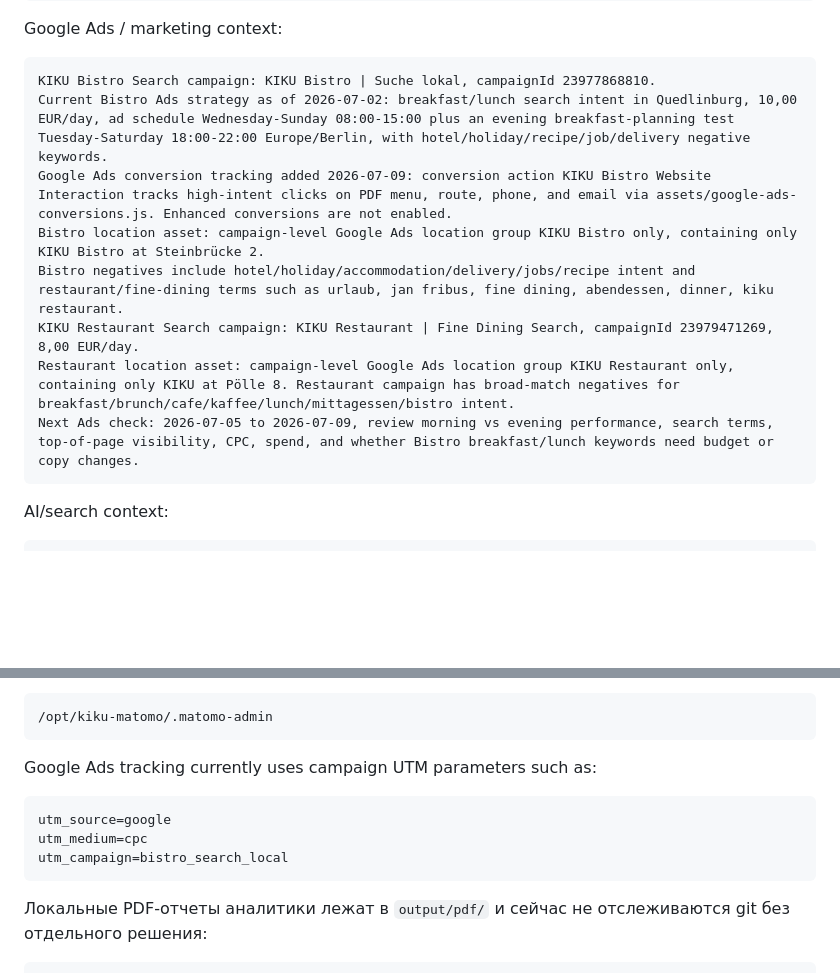
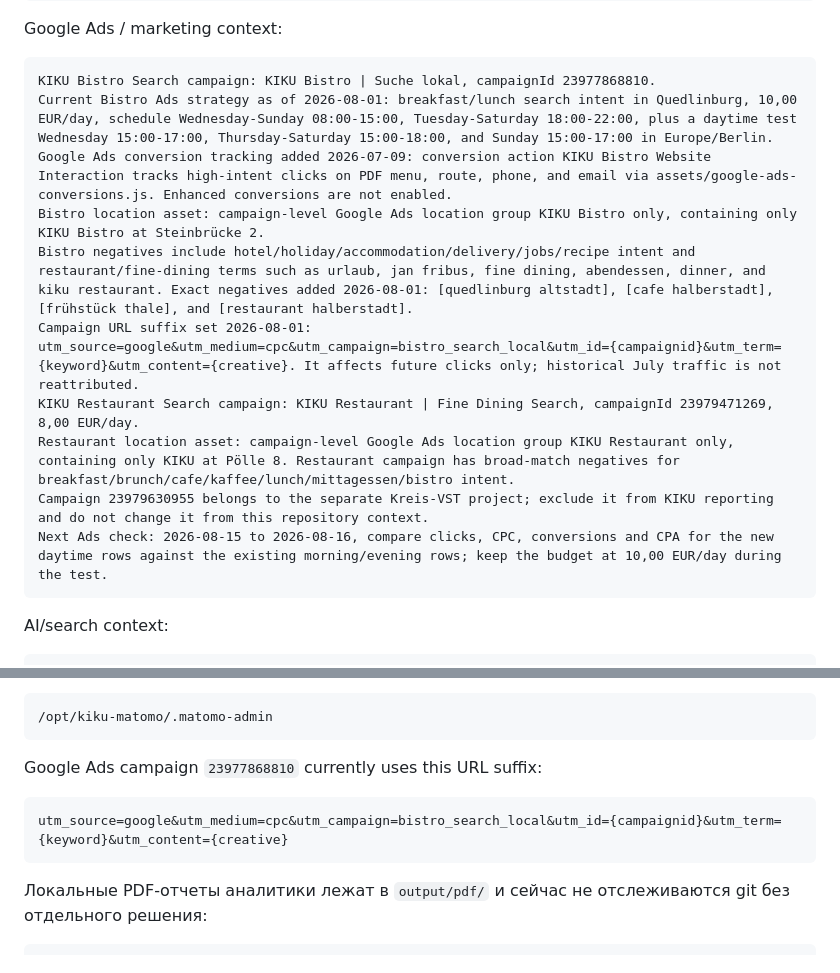
Before and after one commit to sergkreis/kiku-bistro-site, a Markdown page: README.md, 2 parts joined by grey strips. GitHub-like rendering; blank space fills up the shorter version.

Commit message:
Document current Google Ads settings
Update HANDOVER, README, and TODO with the Google Ads settings applied on 2026-08-01.

````diff
--- a/README.md
+++ b/README.md
@@ -24,13 +24,15 @@ Google Ads / marketing context:
 
 ```text
 KIKU Bistro Search campaign: KIKU Bistro | Suche lokal, campaignId 23977868810.
-Current Bistro Ads strategy as of 2026-07-02: breakfast/lunch search intent in Quedlinburg, 10,00 EUR/day, ad schedule Wednesday-Sunday 08:00-15:00 plus an evening breakfast-planning test Tuesday-Saturday 18:00-22:00 Europe/Berlin, with hotel/holiday/recipe/job/delivery negative keywords.
+Current Bistro Ads strategy as of 2026-08-01: breakfast/lunch search intent in Quedlinburg, 10,00 EUR/day, schedule Wednesday-Sunday 08:00-15:00, Tuesday-Saturday 18:00-22:00, plus a daytime test Wednesday 15:00-17:00, Thursday-Saturday 15:00-18:00, and Sunday 15:00-17:00 in Europe/Berlin.
 Google Ads conversion tracking added 2026-07-09: conversion action KIKU Bistro Website Interaction tracks high-intent clicks on PDF menu, route, phone, and email via assets/google-ads-conversions.js. Enhanced conversions are not enabled.
 Bistro location asset: campaign-level Google Ads location group KIKU Bistro only, containing only KIKU Bistro at Steinbrücke 2.
-Bistro negatives include hotel/holiday/accommodation/delivery/jobs/recipe intent and restaurant/fine-dining terms such as urlaub, jan fribus, fine dining, abendessen, dinner, kiku restaurant.
+Bistro negatives include hotel/holiday/accommodation/delivery/jobs/recipe intent and restaurant/fine-dining terms such as urlaub, jan fribus, fine dining, abendessen, dinner, and kiku restaurant. Exact negatives added 2026-08-01: [quedlinburg altstadt], [cafe halberstadt], [frühstück thale], and [restaurant halberstadt].
+Campaign URL suffix set 2026-08-01: utm_source=google&utm_medium=cpc&utm_campaign=bistro_search_local&utm_id={campaignid}&utm_term={keyword}&utm_content={creative}. It affects future clicks only; historical July traffic is not reattributed.
 KIKU Restaurant Search campaign: KIKU Restaurant | Fine Dining Search, campaignId 23979471269, 8,00 EUR/day.
 Restaurant location asset: campaign-level Google Ads location group KIKU Restaurant only, containing only KIKU at Pölle 8. Restaurant campaign has broad-match negatives for breakfast/brunch/cafe/kaffee/lunch/mittagessen/bistro intent.
-Next Ads check: 2026-07-05 to 2026-07-09, review morning vs evening performance, search terms, top-of-page visibility, CPC, spend, and whether Bistro breakfast/lunch keywords need budget or copy changes.
+Campaign 23979630955 belongs to the separate Kreis-VST project; exclude it from KIKU reporting and do not change it from this repository context.
+Next Ads check: 2026-08-15 to 2026-08-16, compare clicks, CPC, conversions and CPA for the new daytime rows against the existing morning/evening rows; keep the budget at 10,00 EUR/day during the test.
 ```
 
 AI/search context:
@@ -334,12 +336,10 @@ IP сокращается
 /opt/kiku-matomo/.matomo-admin
 ```
 
-Google Ads tracking currently uses campaign UTM parameters such as:
+Google Ads campaign `23977868810` currently uses this URL suffix:
 
 ```text
-utm_source=google
-utm_medium=cpc
-utm_campaign=bistro_search_local
+utm_source=google&utm_medium=cpc&utm_campaign=bistro_search_local&utm_id={campaignid}&utm_term={keyword}&utm_content={creative}
 ```
 
 Локальные PDF-отчеты аналитики лежат в `output/pdf/` и сейчас не отслеживаются git без отдельного решения:
````
Also changed, not shown: HANDOVER.md (+9 -0 lines), TODO.md (+8 -6 lines).
